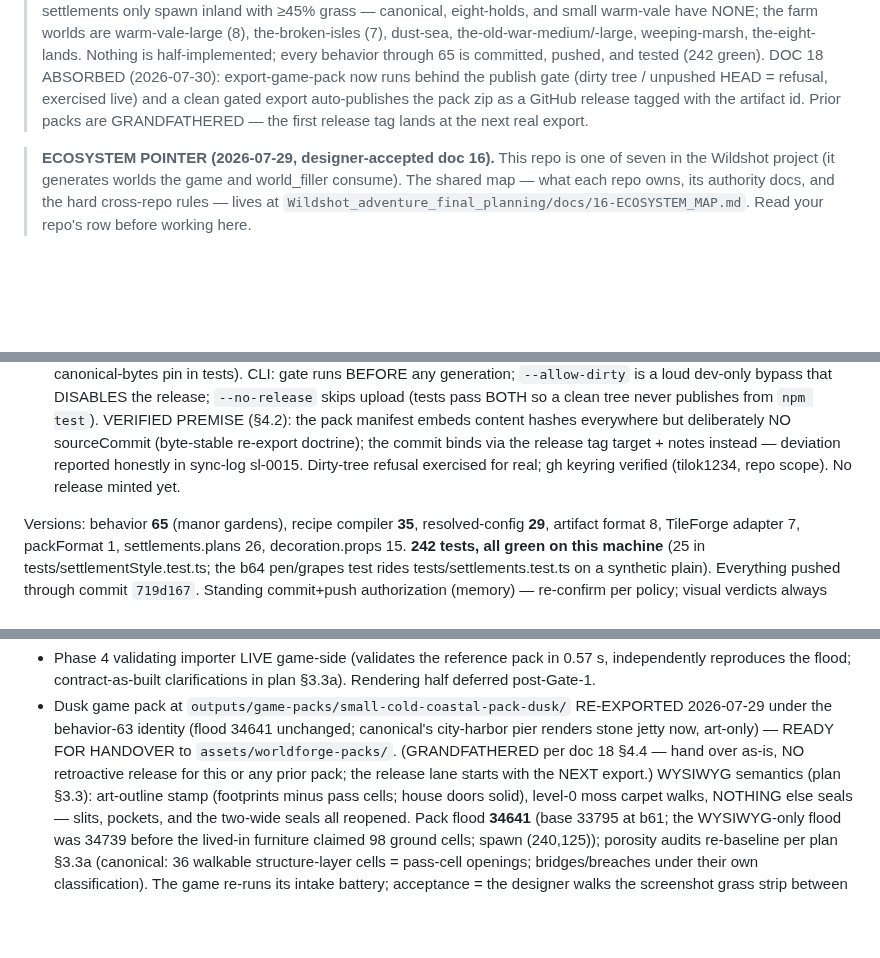
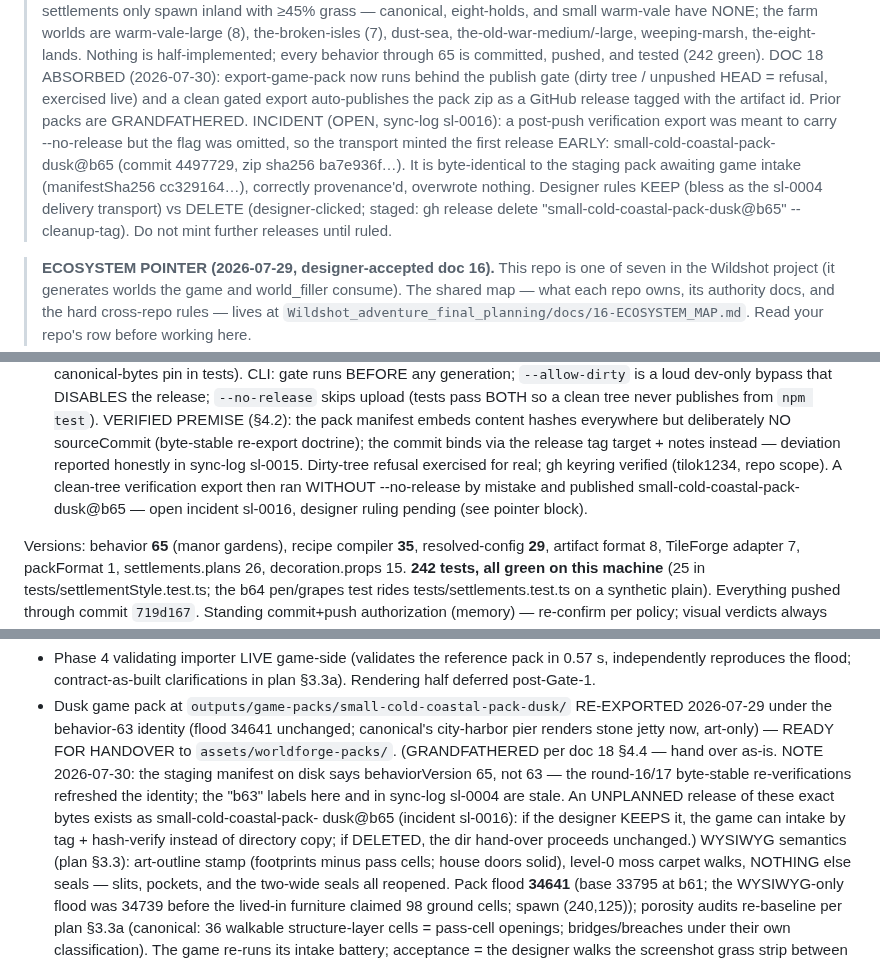
Before and after one commit to tilok1234/WorldForge, a Markdown page: HANDOFF.md, 3 parts joined by grey strips. GitHub-like rendering; blank space fills up the shorter version.

Commit message:
HANDOFF: record the unplanned early release as open incident sl-0016
The clean-tree verification export was meant to carry --no-release but
ran without it; the freshly armed transport published
small-cold-coastal-pack-dusk@b65 (byte-identical to the staging pack
awaiting intake, manifestSha256 cc329164...). Designer rules keep vs
delete; delete command staged in the pointer block. Also corrects the
stale b63 label: the staging manifest on disk is behaviorVersion 65.

Co-Authored-By: Claude Fable 5 <noreply@anthropic.com>

```diff
--- a/HANDOFF.md
+++ b/HANDOFF.md
@@ -21,8 +21,16 @@
 > DOC 18 ABSORBED (2026-07-30): export-game-pack now runs behind the
 > publish gate (dirty tree / unpushed HEAD = refusal, exercised live)
 > and a clean gated export auto-publishes the pack zip as a GitHub
-> release tagged with the artifact id. Prior packs are GRANDFATHERED —
-> the first release tag lands at the next real export.
+> release tagged with the artifact id. Prior packs are GRANDFATHERED.
+> INCIDENT (OPEN, sync-log sl-0016): a post-push verification export
+> was meant to carry --no-release but the flag was omitted, so the
+> transport minted the first release EARLY: small-cold-coastal-pack-
+> dusk@b65 (commit 4497729, zip sha256 ba7e936f…). It is byte-identical
+> to the staging pack awaiting game intake (manifestSha256 cc329164…),
+> correctly provenance'd, overwrote nothing. Designer rules KEEP (bless
+> as the sl-0004 delivery transport) vs DELETE (designer-clicked;
+> staged: gh release delete "small-cold-coastal-pack-dusk@b65"
+> --cleanup-tag). Do not mint further releases until ruled.
 
 > **ECOSYSTEM POINTER (2026-07-29, designer-accepted doc 16).** This
 > repo is one of seven in the Wildshot project (it generates worlds the
@@ -108,7 +116,10 @@ Every planned arc is COMPLETE, in a verdict round, or gated on the user:
   sourceCommit (byte-stable re-export doctrine); the commit binds via
   the release tag target + notes instead — deviation reported honestly
   in sync-log sl-0015. Dirty-tree refusal exercised for real; gh
-  keyring verified (tilok1234, repo scope). No release minted yet.
+  keyring verified (tilok1234, repo scope). A clean-tree verification
+  export then ran WITHOUT --no-release by mistake and published
+  small-cold-coastal-pack-dusk@b65 — open incident sl-0016, designer
+  ruling pending (see pointer block).
 
 Versions: behavior **65** (manor gardens), recipe compiler **35**,
 resolved-config **29**, artifact format 8, TileForge adapter 7,
@@ -442,9 +453,14 @@ discipline (§5 identity rule).
   RE-EXPORTED 2026-07-29 under the behavior-63 identity (flood 34641
   unchanged; canonical's city-harbor pier renders stone jetty now,
   art-only) — READY FOR HANDOVER to `assets/worldforge-packs/`.
-  (GRANDFATHERED per doc 18 §4.4 — hand over as-is, NO retroactive
-  release for this or any prior pack; the release lane starts with the
-  NEXT export.) WYSIWYG semantics
+  (GRANDFATHERED per doc 18 §4.4 — hand over as-is. NOTE 2026-07-30:
+  the staging manifest on disk says behaviorVersion 65, not 63 — the
+  round-16/17 byte-stable re-verifications refreshed the identity; the
+  "b63" labels here and in sync-log sl-0004 are stale. An UNPLANNED
+  release of these exact bytes exists as small-cold-coastal-pack-
+  dusk@b65 (incident sl-0016): if the designer KEEPS it, the game can
+  intake by tag + hash-verify instead of directory copy; if DELETED,
+  the dir hand-over proceeds unchanged.) WYSIWYG semantics
   (plan §3.3): art-outline stamp (footprints minus pass cells; house
   doors solid), level-0 moss carpet walks, NOTHING else seals — slits,
   pockets, and the two-wide seals all reopened. Pack flood **34641**
```
